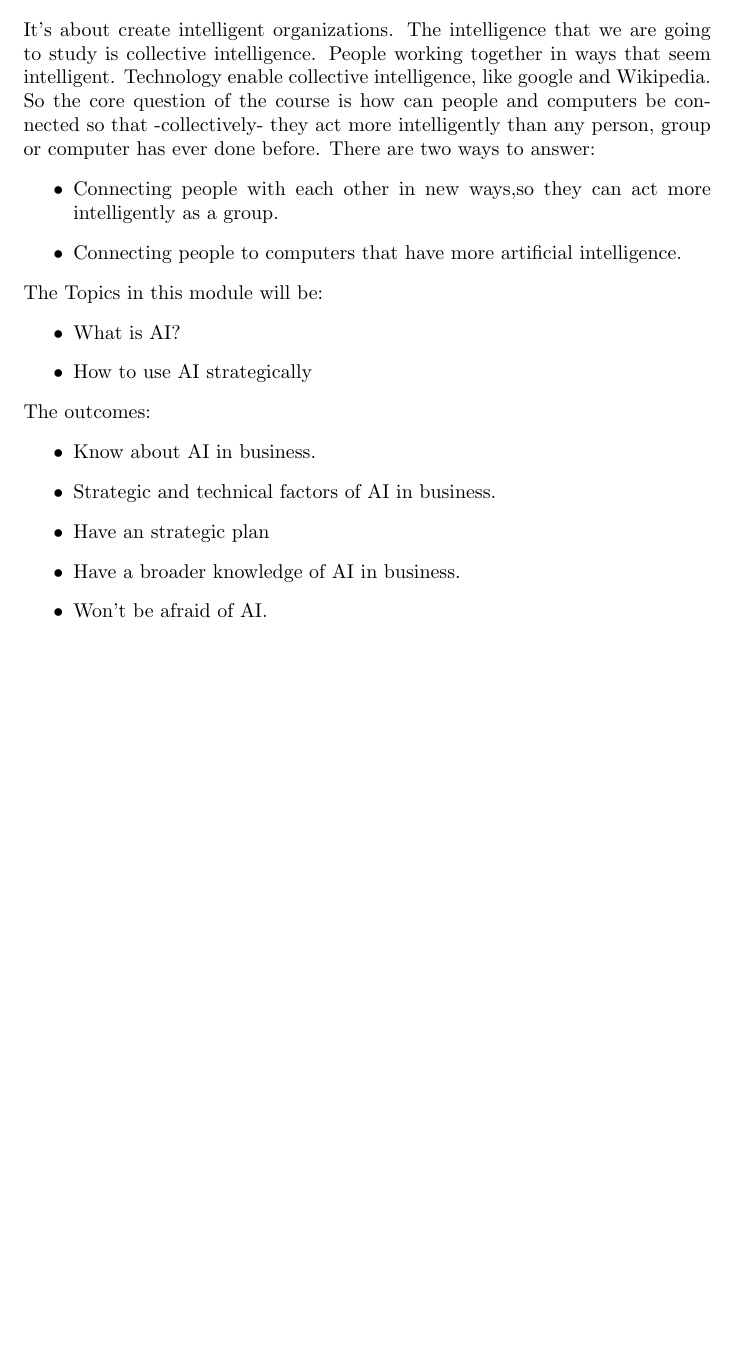
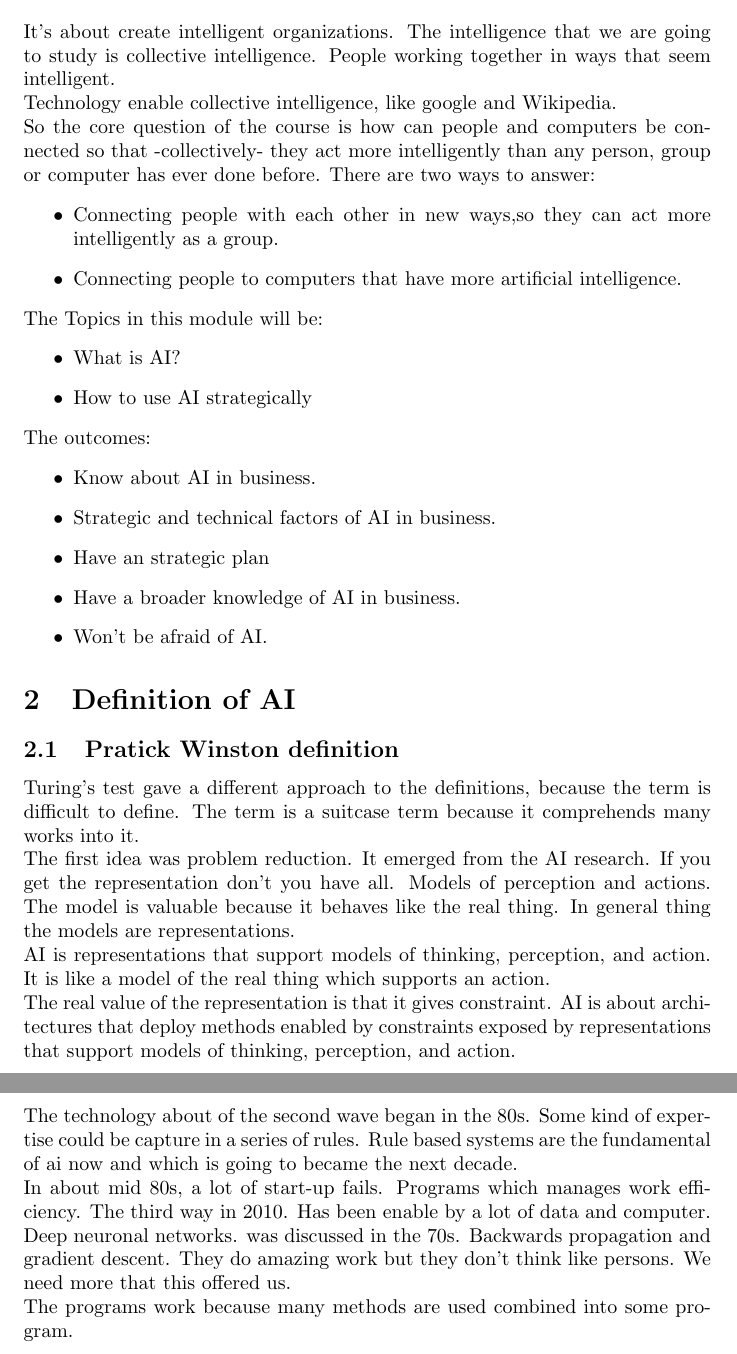
Before and after one commit to luisedmundo354/mit_classes, a LaTeX document (notes_introduction_ai.tex): part of page 2 of 2 before the commit and two parts of pages 2 and 3 of 3 after it, the two joined at a grey line, cut so that both start at the same text, the shorter picture padded with empty space. Compiled offline with pdfLaTeX.

Commit message:
second part videos

```diff
--- a/notes_introduction_ai.tex
+++ b/notes_introduction_ai.tex
@@ -9,8 +9,8 @@
   \newpage
   \pagenumbering{arabic}
 \section{What is the program about?}
-It's about create intelligent organizations. The intelligence that we are going to study is collective intelligence. People working together in ways that seem intelligent.
-Technology enable collective intelligence, like google and Wikipedia.
+It's about create intelligent organizations. The intelligence that we are going to study is collective intelligence. People working together in ways that seem intelligent.\\
+Technology enable collective intelligence, like google and Wikipedia.\\
 So the core question of the course is how can people and computers be connected so that -collectively- they act more intelligently than any person, group or computer has ever done before.
 There are two ways to answer:
   \begin{itemize}
@@ -30,4 +30,16 @@ The outcomes:
   	\item Have a broader knowledge of AI in business.
   	\item Won't be afraid of AI.
   \end{itemize}
+\section{Definition of AI}
+	\subsection{Pratick Winston definition}
+	Turing's test gave a different approach to the definitions, because the term is difficult to define.
+	The term is a suitcase term because it comprehends many works into it.\\
+	The first idea was problem reduction. It emerged from the AI research. If you get the representation don't you have all. Models of perception and actions. The model is valuable because it behaves like the real thing. In general thing the models are representations.\\
+	AI is representations that support models of thinking, perception, and action. It is like a model of the real thing which supports an action.\\
+	The real value of the representation is that it gives constraint. AI is about architectures that deploy methods enabled by constraints exposed by representations that support models of thinking, perception, and action.\\
+	The technology about of the second wave began in the 80s. Some kind of expertise could be capture in a series of rules. Rule based systems are the fundamental of ai now and which is going to became the next decade.\\
+	In about mid 80s, a lot of start-up fails. Programs which manages work efficiency.
+	The third way in 2010. Has been enable by a lot of data and computer. Deep neuronal networks. was discussed in the 70s. Backwards propagation and gradient descent. They do amazing work but they don't think like persons. We need more that this offered us.\\
+	The programs work because many methods are used combined into some program.
+
 \end{document}
```
Also changed, not shown: notes_introduction_ai.pdf, 4 other files.
